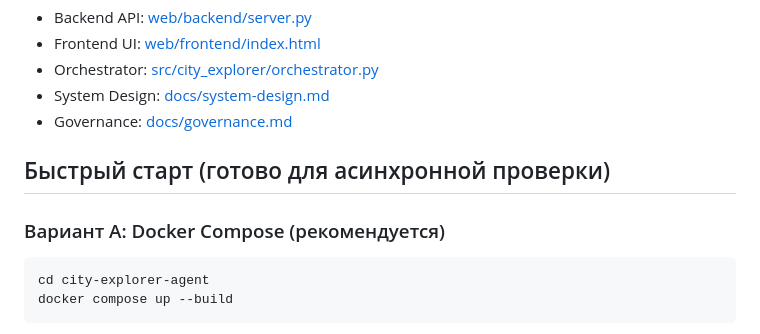
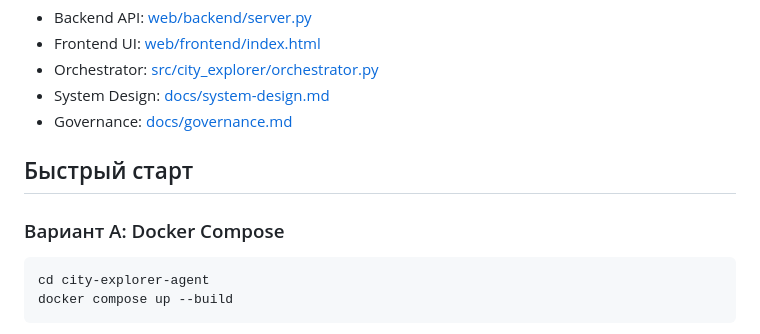
Before and after one commit to karaselerm/city-explorer-agent, a Markdown page: README.md, the part around one of its changes. Rendered like a GitHub page.

````diff
--- a/README.md
+++ b/README.md
@@ -34,9 +34,9 @@ PoC агентной системы для построения прогулоч
 - System Design: [docs/system-design.md](docs/system-design.md)
 - Governance: [docs/governance.md](docs/governance.md)
 
-## Быстрый старт (готово для асинхронной проверки)
+## Быстрый старт
 
-### Вариант A: Docker Compose (рекомендуется)
+### Вариант A: Docker Compose
 
 ```bash
 cd city-explorer-agent
````
Also changed, not shown: other parts of README.md (+0 -42 lines).
